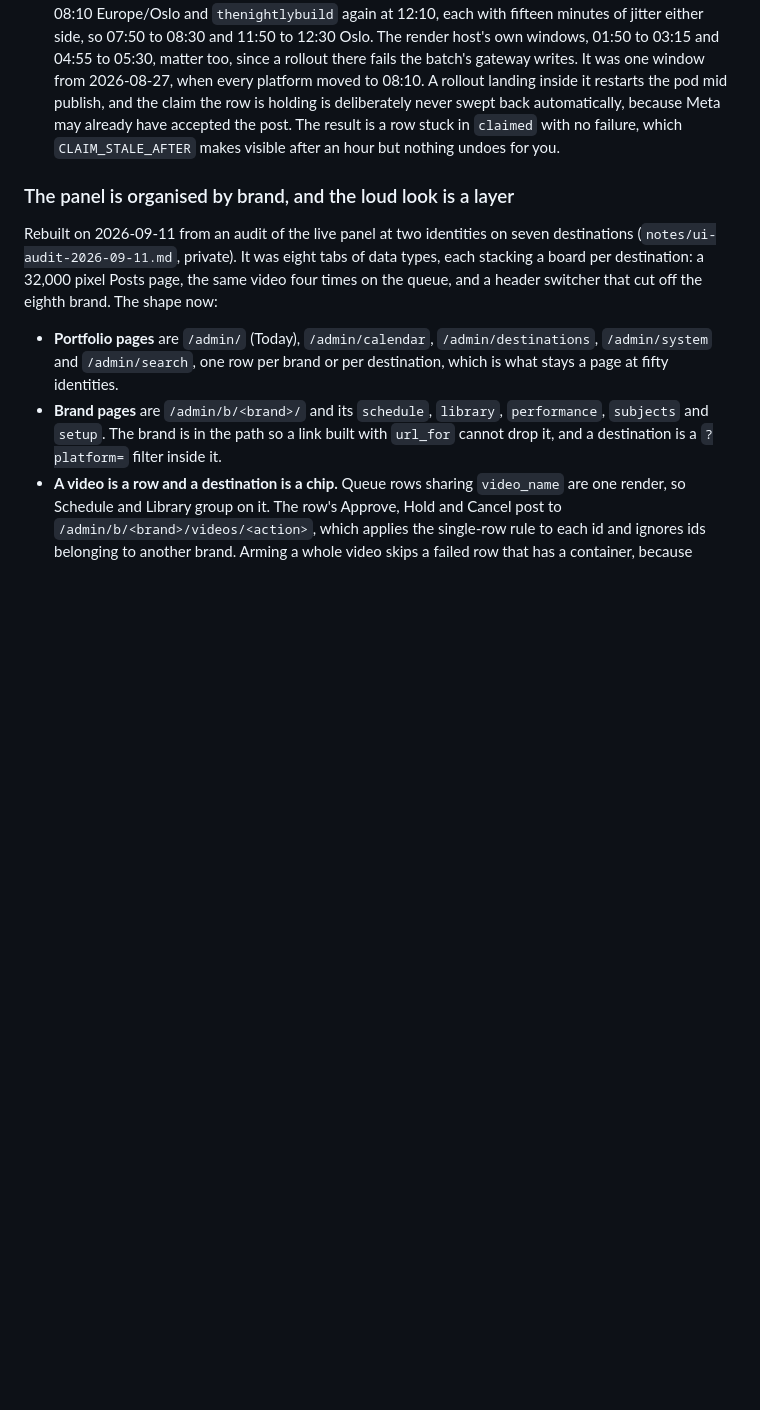
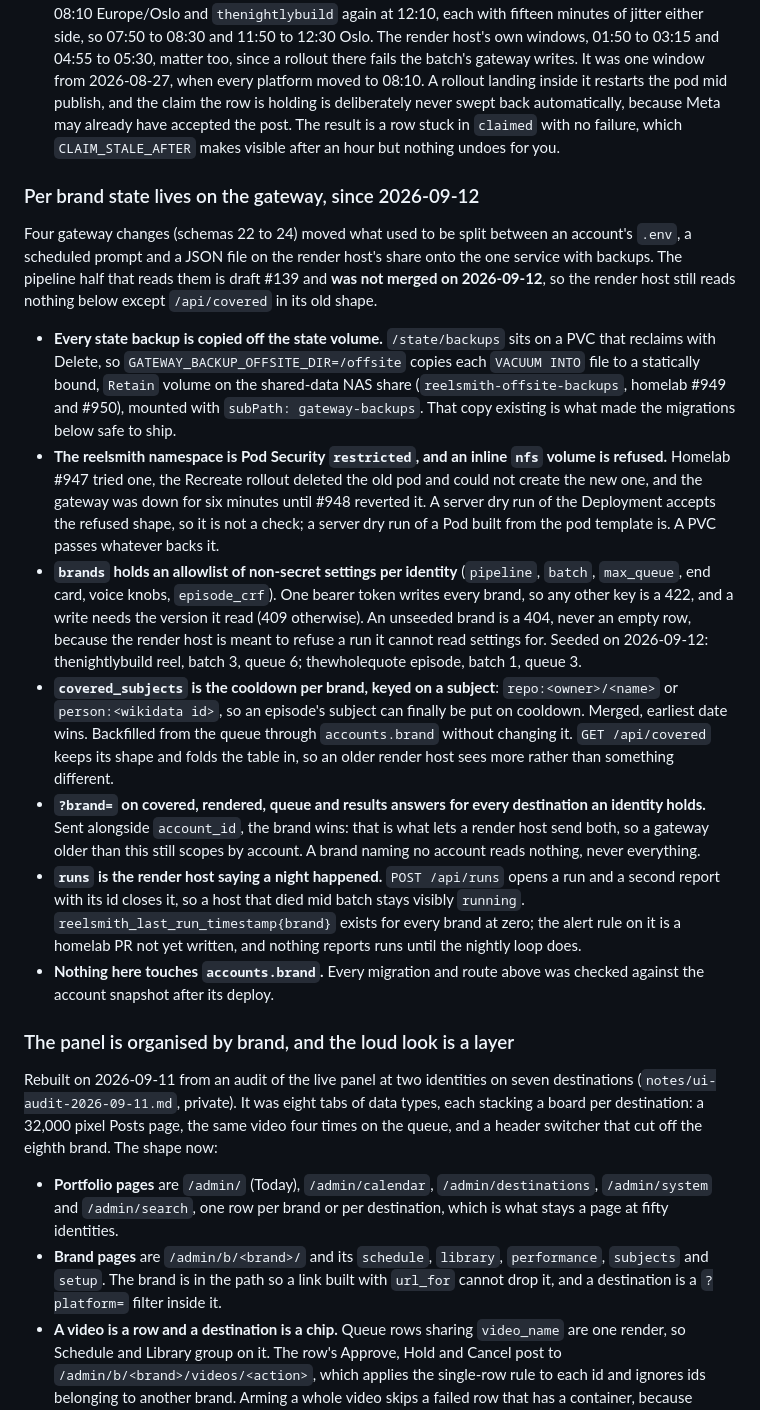
Before and after one commit to mortennordbye/reelsmith, a Markdown page: CLAUDE.md, the part around the change. Drawn GitHub-style; blank space fills up the shorter version.

Commit message:
Document the per brand state that now lives on the gateway (#140)
The offsite backup volume, the Pod Security restricted refusal that caused
the outage, the brands table, the per brand cooldown table, brand scoped
reads and the runs table, with a note that the pipeline half is not merged.

```diff
--- a/CLAUDE.md
+++ b/CLAUDE.md
@@ -1281,6 +1281,52 @@ Two things about the queue are load bearing and easy to undo by accident:
   accepted the post. The result is a row stuck in `claimed` with no failure,
   which `CLAIM_STALE_AFTER` makes visible after an hour but nothing undoes for
   you.
+
+### Per brand state lives on the gateway, since 2026-09-12
+
+Four gateway changes (schemas 22 to 24) moved what used to be split between an
+account's `.env`, a scheduled prompt and a JSON file on the render host's share
+onto the one service with backups. The pipeline half that reads them is draft
+#139 and **was not merged on 2026-09-12**, so the render host still reads
+nothing below except `/api/covered` in its old shape.
+
+- **Every state backup is copied off the state volume.** `/state/backups` sits
+  on a PVC that reclaims with Delete, so `GATEWAY_BACKUP_OFFSITE_DIR=/offsite`
+  copies each `VACUUM INTO` file to a statically bound, `Retain` volume on the
+  shared-data NAS share (`reelsmith-offsite-backups`, homelab #949 and #950),
+  mounted with `subPath: gateway-backups`. That copy existing is what made the
+  migrations below safe to ship.
+- **The reelsmith namespace is Pod Security `restricted`, and an inline `nfs`
+  volume is refused.** Homelab #947 tried one, the Recreate rollout deleted the
+  old pod and could not create the new one, and the gateway was down for six
+  minutes until #948 reverted it. A server dry run of the Deployment accepts
+  the refused shape, so it is not a check; a server dry run of a Pod built from
+  the pod template is. A PVC passes whatever backs it.
+- **`brands` holds an allowlist of non-secret settings per identity** (`pipeline`,
+  `batch`, `max_queue`, end card, voice knobs, `episode_crf`). One bearer token
+  writes every brand, so any other key is a 422, and a write needs the version
+  it read (409 otherwise). An unseeded brand is a 404, never an empty row,
+  because the render host is meant to refuse a run it cannot read settings for.
+  Seeded on 2026-09-12: thenightlybuild reel, batch 3, queue 6; thewholequote
+  episode, batch 1, queue 3.
+- **`covered_subjects` is the cooldown per brand, keyed on a subject**:
+  `repo:<owner>/<name>` or `person:<wikidata id>`, so an episode's subject can
+  finally be put on cooldown. Merged, earliest date wins. Backfilled from the
+  queue through `accounts.brand` without changing it. `GET /api/covered` keeps
+  its shape and folds the table in, so an older render host sees more rather
+  than something different.
+- **`?brand=` on covered, rendered, queue and results answers for every
+  destination an identity holds.** Sent alongside `account_id`, the brand
+  wins: that is what lets a render host send both, so a gateway older than
+  this still scopes by account. A brand naming no account reads nothing,
+  never everything.
+- **`runs` is the render host saying a night happened.** `POST /api/runs`
+  opens a run and a second report with its id closes it, so a host that died
+  mid batch stays visibly `running`. `reelsmith_last_run_timestamp{brand}`
+  exists for every brand at zero; the alert rule on it is a homelab PR not yet
+  written, and nothing reports runs until the nightly loop does.
+- **Nothing here touches `accounts.brand`.** Every migration and route above was
+  checked against the account snapshot after its deploy.
 
 ### The panel is organised by brand, and the loud look is a layer
 
```
